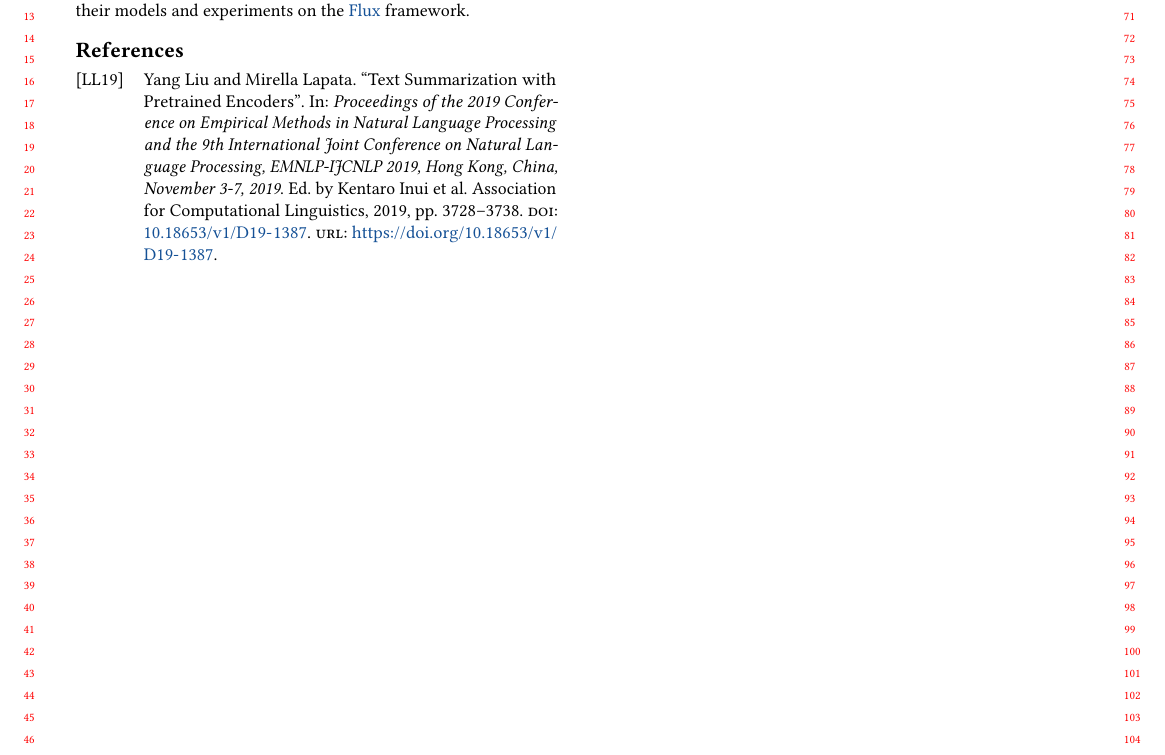
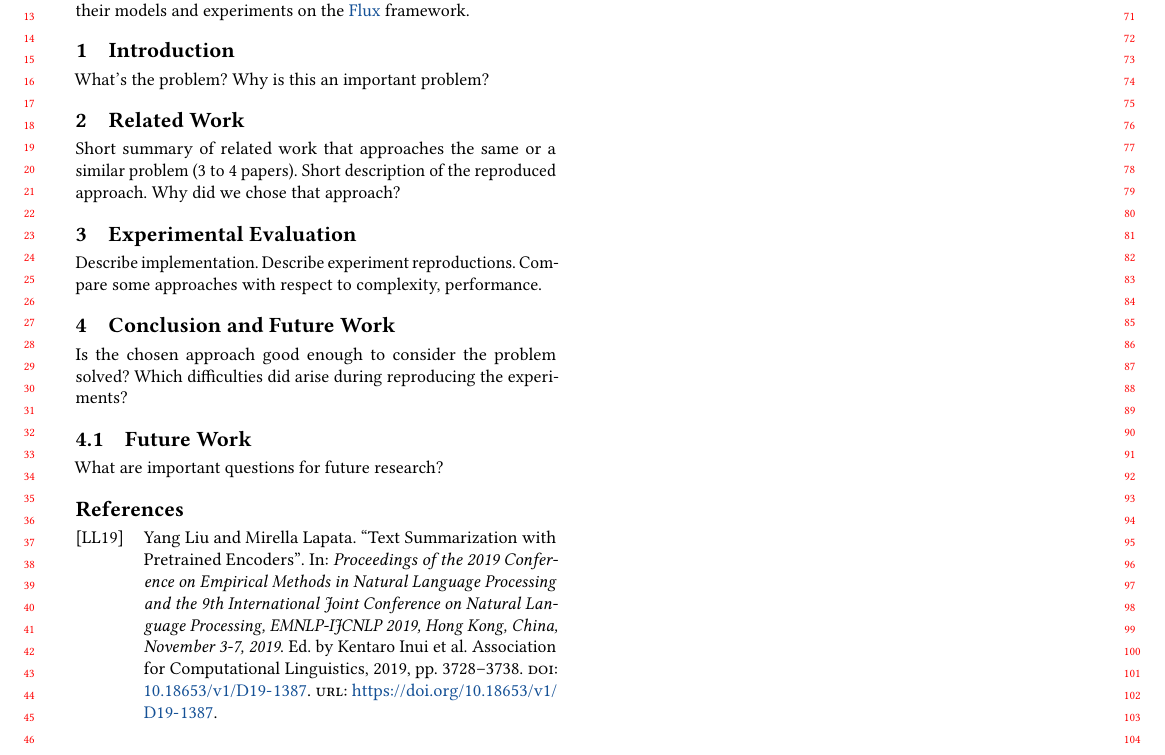
Before and after one commit to janheinrichmerker/text-summarization-reproducability, a LaTeX paper (paper/paper.tex, which reads paper/sections/01-introduction.tex, paper/sections/02-related-work.tex, paper/sections/03-experimental-evaluation.tex): part of the page, cut so that both start at the same text. Compiled offline with pdfLaTeX.

Commit message:
Setup paper structure

```diff
--- a/paper/paper.tex
+++ b/paper/paper.tex
@@ -28,6 +28,11 @@
 
 \maketitle
 
+\input{sections/01-introduction.tex}
+\input{sections/02-related-work.tex}
+\input{sections/03-experimental-evaluation.tex}
+\input{sections/04-conclusion.tex}
+
 \printbibliography
 
 \end{document}
--- /dev/null
+++ b/paper/sections/01-introduction.tex
@@ -0,0 +1,3 @@
+\section{Introduction}
+
+What's the problem? Why is this an important problem?
--- /dev/null
+++ b/paper/sections/02-related-work.tex
@@ -0,0 +1,4 @@
+\section{Related Work}
+
+Short summary of related work that approaches the same or a similar problem (3 to 4 papers).
+Short description of the reproduced approach. Why did we chose that approach?
--- /dev/null
+++ b/paper/sections/03-experimental-evaluation.tex
@@ -0,0 +1,5 @@
+\section{Experimental Evaluation}
+
+Describe implementation.
+Describe experiment reproductions.
+Compare some approaches with respect to complexity, performance.
--- /dev/null
+++ b/paper/sections/04-conclusion.tex
@@ -0,0 +1,8 @@
+\section{Conclusion and Future Work}
+
+Is the chosen approach good enough to consider the problem solved?
+Which difficulties did arise during reproducing the experiments?
+
+\subsection{Future Work}
+
+What are important questions for future research?
```
